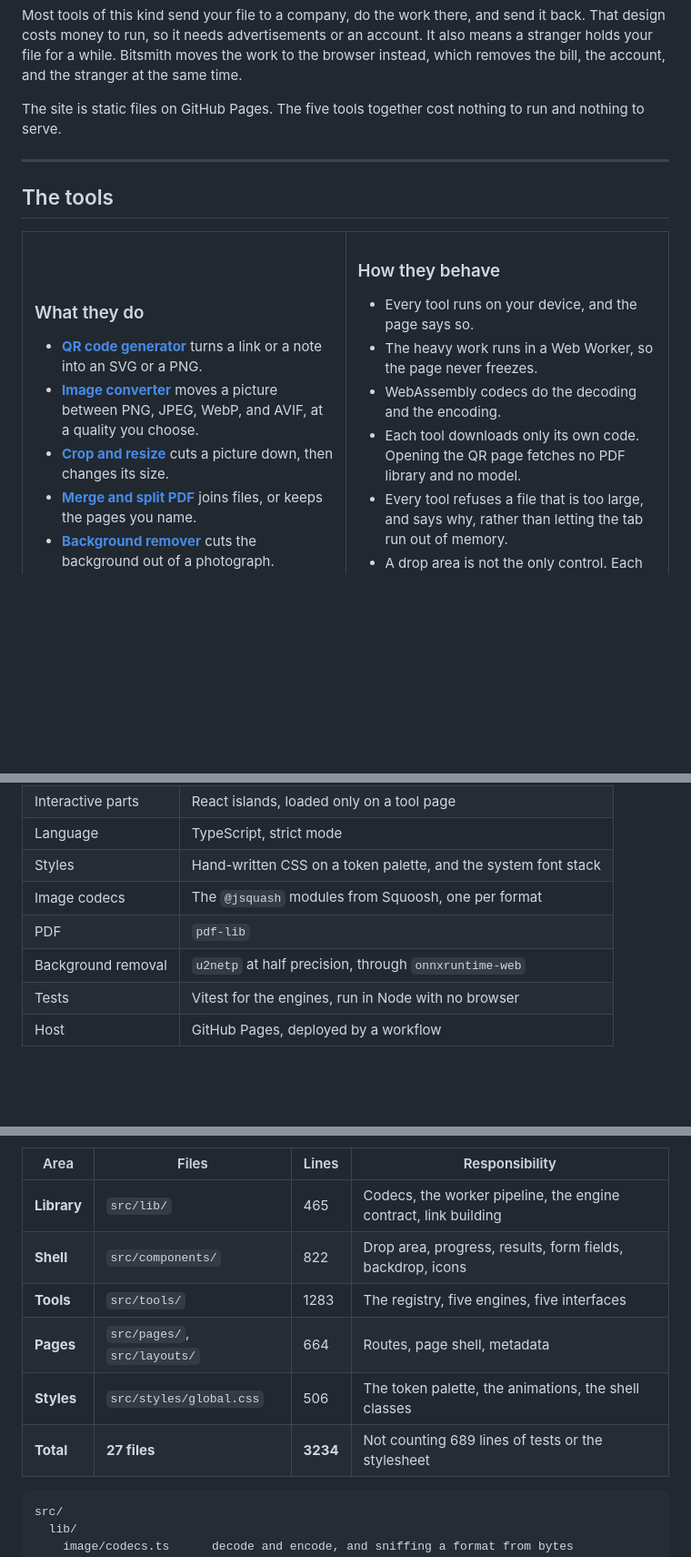
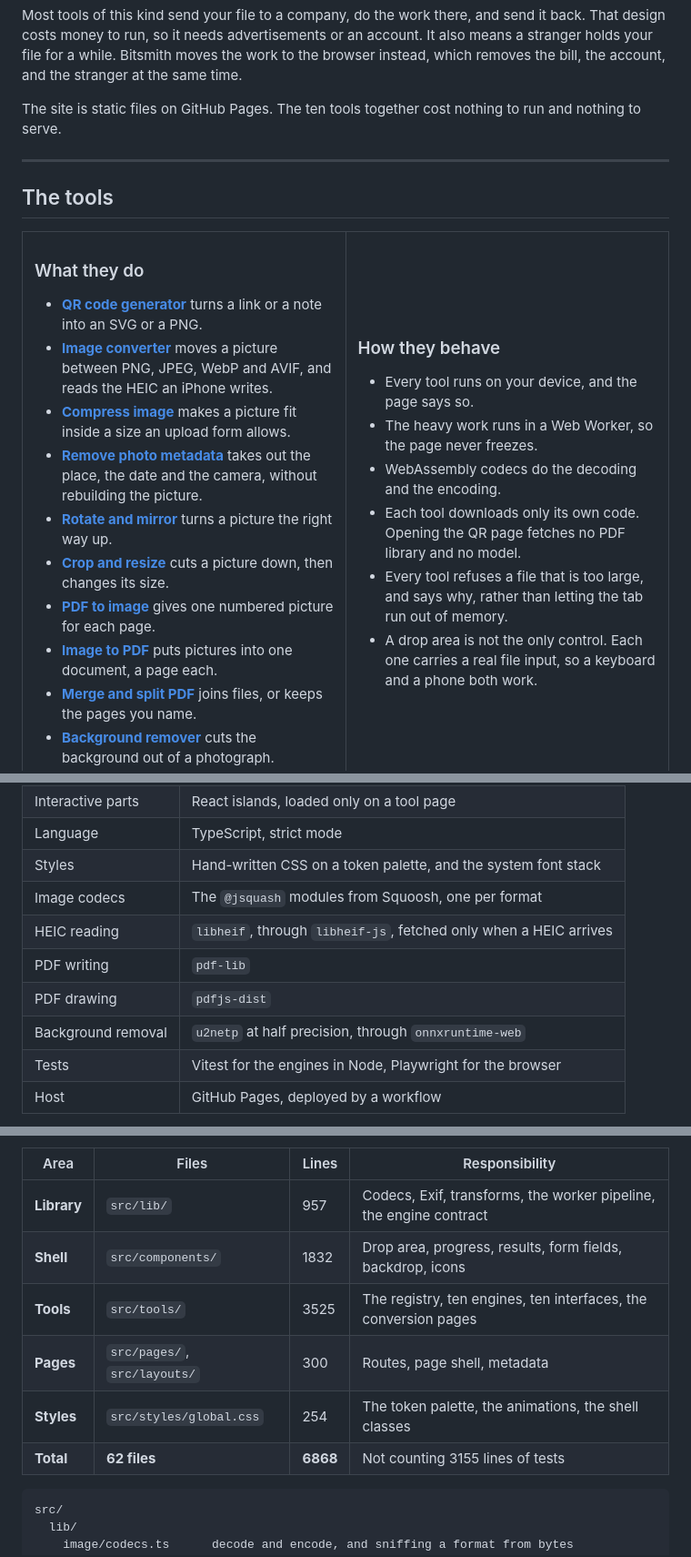
Before and after one commit to Stiven-Gjekaj/BitSmith, a Markdown page: README.md, 3 parts joined by grey strips. Shown at 91% size. Rendered like a GitHub page; blank space fills up the shorter version.

Commit message:
docs: bring the README to the finished state
Ten tools rather than five, with the two new PDF tools and the three new
picture tools listed. libheif and pdfjs are named in the stack table, and the
test row says both runners rather than only Node.

The line counts in the structure table are measured again rather than
carried over.

````diff
--- a/README.md
+++ b/README.md
@@ -45,7 +45,7 @@ Bitsmith moves the work to the browser instead, which removes the bill, the
 account, and the stranger at the same time.
 
 The site is static files on GitHub Pages.
-The five tools together cost nothing to run and nothing to serve.
+The ten tools together cost nothing to run and nothing to serve.
 
 ---
 
@@ -60,9 +60,20 @@ The five tools together cost nothing to run and nothing to serve.
 - **[QR code generator](https://stiven-gjekaj.github.io/bitsmith/qr-code-generator/)**
   turns a link or a note into an SVG or a PNG.
 - **[Image converter](https://stiven-gjekaj.github.io/bitsmith/image-converter/)**
-  moves a picture between PNG, JPEG, WebP, and AVIF, at a quality you choose.
+  moves a picture between PNG, JPEG, WebP and AVIF, and reads the HEIC an
+  iPhone writes.
+- **[Compress image](https://stiven-gjekaj.github.io/bitsmith/compress-image/)**
+  makes a picture fit inside a size an upload form allows.
+- **[Remove photo metadata](https://stiven-gjekaj.github.io/bitsmith/strip-metadata/)**
+  takes out the place, the date and the camera, without rebuilding the picture.
+- **[Rotate and mirror](https://stiven-gjekaj.github.io/bitsmith/rotate-image/)**
+  turns a picture the right way up.
 - **[Crop and resize](https://stiven-gjekaj.github.io/bitsmith/crop-image/)**
   cuts a picture down, then changes its size.
+- **[PDF to image](https://stiven-gjekaj.github.io/bitsmith/pdf-to-image/)**
+  gives one numbered picture for each page.
+- **[Image to PDF](https://stiven-gjekaj.github.io/bitsmith/image-to-pdf/)**
+  puts pictures into one document, a page each.
 - **[Merge and split PDF](https://stiven-gjekaj.github.io/bitsmith/merge-pdf/)**
   joins files, or keeps the pages you name.
 - **[Background remover](https://stiven-gjekaj.github.io/bitsmith/remove-background/)**
@@ -152,9 +163,11 @@ your file
 | Language | TypeScript, strict mode |
 | Styles | Hand-written CSS on a token palette, and the system font stack |
 | Image codecs | The `@jsquash` modules from Squoosh, one per format |
-| PDF | `pdf-lib` |
+| HEIC reading | `libheif`, through `libheif-js`, fetched only when a HEIC arrives |
+| PDF writing | `pdf-lib` |
+| PDF drawing | `pdfjs-dist` |
 | Background removal | `u2netp` at half precision, through `onnxruntime-web` |
-| Tests | Vitest for the engines, run in Node with no browser |
+| Tests | Vitest for the engines in Node, Playwright for the browser |
 | Host | GitHub Pages, deployed by a workflow |
 
 The home page sends **216 bytes of JavaScript**, inline, and nothing else.
@@ -183,12 +196,12 @@ that needs a server later can arrive without changing the shell.
 
 | Area | Files | Lines | Responsibility |
 | ---- | ----- | ----- | -------------- |
-| **Library** | `src/lib/` | 465 | Codecs, the worker pipeline, the engine contract, link building |
-| **Shell** | `src/components/` | 822 | Drop area, progress, results, form fields, backdrop, icons |
-| **Tools** | `src/tools/` | 1283 | The registry, five engines, five interfaces |
-| **Pages** | `src/pages/`, `src/layouts/` | 664 | Routes, page shell, metadata |
-| **Styles** | `src/styles/global.css` | 506 | The token palette, the animations, the shell classes |
-| **Total** | **27 files** | **3234** | Not counting 689 lines of tests or the stylesheet |
+| **Library** | `src/lib/` | 957 | Codecs, Exif, transforms, the worker pipeline, the engine contract |
+| **Shell** | `src/components/` | 1832 | Drop area, progress, results, form fields, backdrop, icons |
+| **Tools** | `src/tools/` | 3525 | The registry, ten engines, ten interfaces, the conversion pages |
+| **Pages** | `src/pages/`, `src/layouts/` | 300 | Routes, page shell, metadata |
+| **Styles** | `src/styles/global.css` | 254 | The token palette, the animations, the shell classes |
+| **Total** | **62 files** | **6868** | Not counting 3155 lines of tests |
 
 ```
 src/
````
